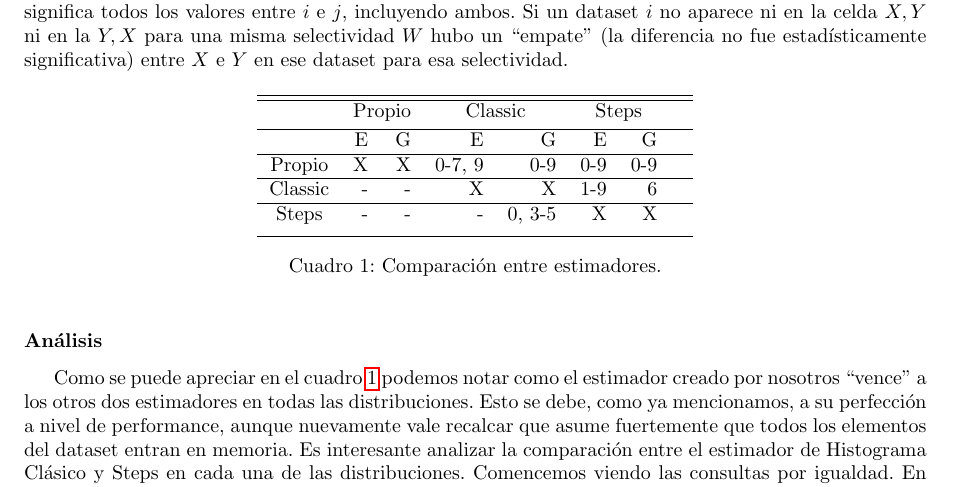
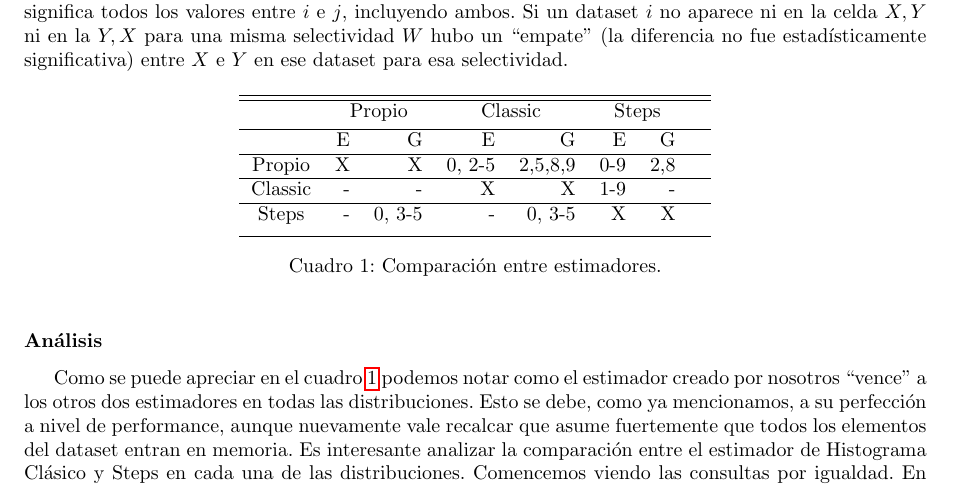
Before and after one commit to Laski/bbdd, a LaTeX document (tp2/informe/tp2.tex, which reads tp2/informe/empirico.tex): part of page 13 of 15, cut so that both start at the same text. Compiled offline with pdfLaTeX.

Commit message:
actualizada tabla de competencia, falta analisis

```diff
--- a/tp2/informe/empirico.tex
+++ b/tp2/informe/empirico.tex
@@ -108,11 +108,11 @@ El cuadro indica, para una celda en la fila del estimador $X$, en la columna del
 \hline % inserts single-line
  & E & G & E & G & E & G &  \\
 \hline
-Propio &X  &X  &0-7, 9 &0-9 &0-9 &0-9 \\ % Entering row contents
+Propio &X  &X  &0, 2-5&2,5,8,9&0-9 &2,8 \\ % Entering row contents
 \hline
-Classic &-  &-  &X &X &1-9 &6 \\
+Classic &-  &-  &X &X &1-9 &- \\
 \hline
-Steps &-  &- &- &0, 3-5 &X &X  \\[1ex] % [1ex] adds vertical space
+Steps &-  &0, 3-5 &- &0, 3-5 &X &X  \\[1ex] % [1ex] adds vertical space
 \hline % inserts single-line
 \end{tabular}
 \caption{Comparación entre estimadores.} %title of the table
```
